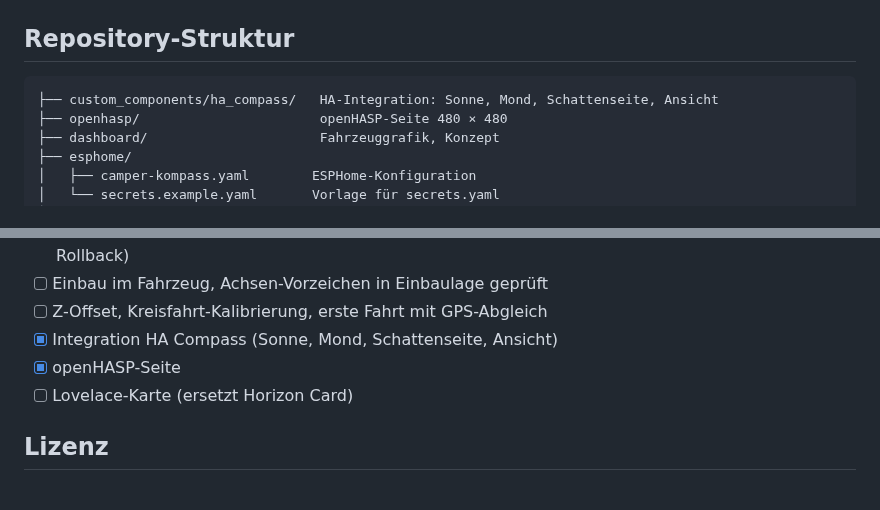
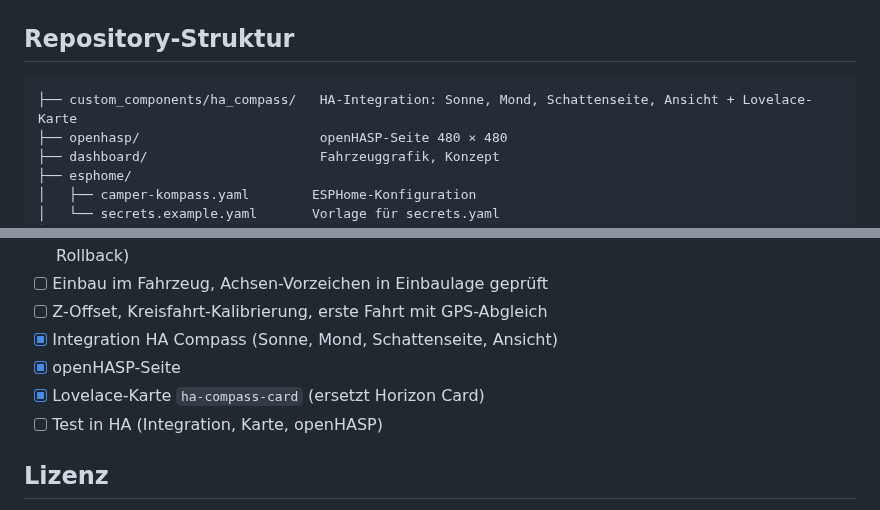
Before and after one commit to trinler007/HA-Compass, a Markdown page: README.md, 2 parts joined by grey strips. Drawn GitHub-style.

````diff
--- a/README.md
+++ b/README.md
@@ -24,7 +24,7 @@ Der Kompass liefert die Ausrichtung des Fahrzeugs in Grad – magnetisch und geo
 ## Repository-Struktur
 
 ```
-├── custom_components/ha_compass/   HA-Integration: Sonne, Mond, Schattenseite, Ansicht
+├── custom_components/ha_compass/   HA-Integration: Sonne, Mond, Schattenseite, Ansicht + Lovelace-Karte
 ├── openhasp/                       openHASP-Seite 480 × 480
 ├── dashboard/                      Fahrzeuggrafik, Konzept
 ├── esphome/
@@ -84,7 +84,8 @@ Gerechnet wird mit der HA-Heimatposition (im Fahrzeug per GPS nachgeführt).
 - [ ] Z-Offset, Kreisfahrt-Kalibrierung, erste Fahrt mit GPS-Abgleich
 - [x] Integration HA Compass (Sonne, Mond, Schattenseite, Ansicht)
 - [x] openHASP-Seite
-- [ ] Lovelace-Karte (ersetzt Horizon Card)
+- [x] Lovelace-Karte `ha-compass-card` (ersetzt Horizon Card)
+- [ ] Test in HA (Integration, Karte, openHASP)
 
 ## Lizenz
 
````
Also changed, not shown: dashboard/README.md (+21 -0 lines), dashboard/karte-vorschau.png (added), 3 other files.
